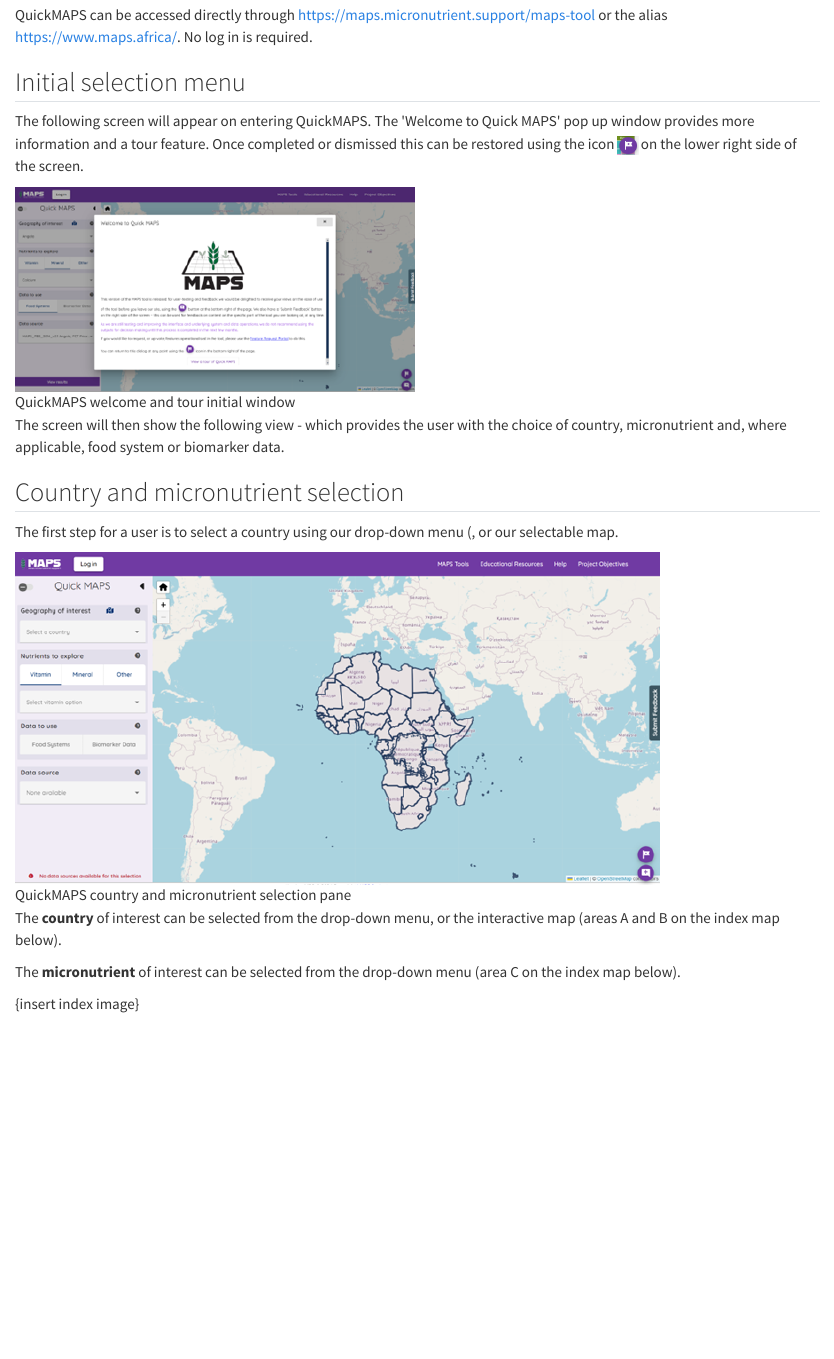
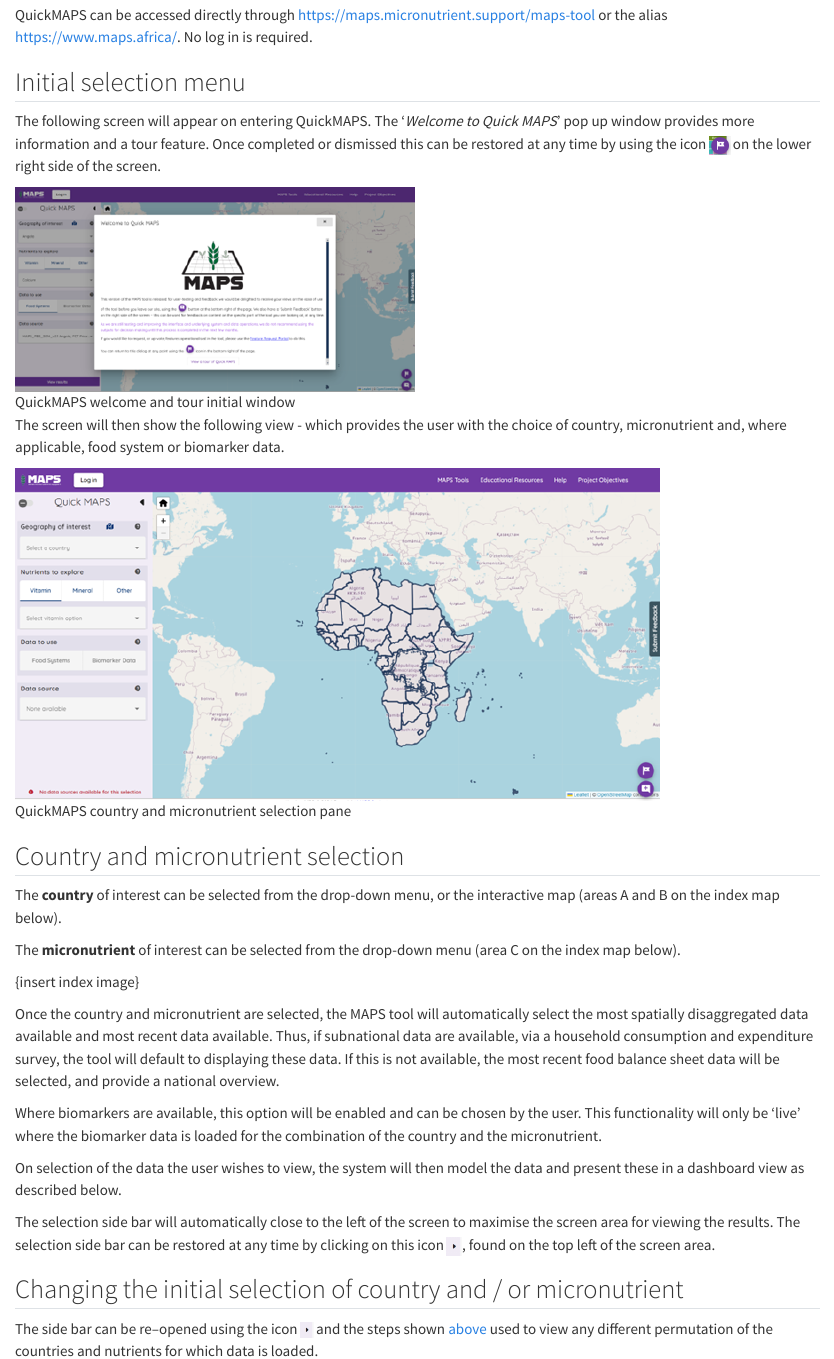
Before and after one commit to micronutrientsupport/MAPS-user-manual, a Quarto document (QuickMAPS.qmd): the page in a window 1100 px wide, from 120 px down. Rendered offline with R 4.5, knitr and Pandoc in place of Quarto, with nearby package versions.

Commit message:
text update

```diff
--- a/QuickMAPS.qmd
+++ b/QuickMAPS.qmd
@@ -6,20 +6,30 @@
 
 ## Initial selection menu
 
-The following screen will appear on entering QuickMAPS. The \'Welcome to Quick MAPS\' pop up window provides more information and a tour feature. Once completed or dismissed this can be restored using the icon ![Pop up MAPS welcome and tour](images/MAPS_icons1.png){width="23" height="21"} on the lower right side of the screen.
+The following screen will appear on entering QuickMAPS. The '*Welcome to Quick MAPS*' pop up window provides more information and a tour feature. Once completed or dismissed this can be restored at any time by using the icon ![Pop up MAPS welcome and tour](images/MAPS_icons1.png){width="23" height="21"} on the lower right side of the screen.
 
 ![QuickMAPS welcome and tour initial window](images/QuickMAPS_popup1.png)
 
 The screen will then show the following view - which provides the user with the choice of country, micronutrient and, where applicable, food system or biomarker data.
 
+![QuickMAPS country and micronutrient selection pane](images/QuickMAPS_popup2.png){fig-alt="QuickMAPS country and micronutrient selection pane" fig-align="center"}
+
 ## Country and micronutrient selection
-
-The first step for a user is to select a country using our drop-down menu (, or our selectable map.
-
-![QuickMAPS country and micronutrient selection pane](images/QuickMAPS_popup2.png){fig-alt="QuickMAPS country and micronutrient selection pane" fig-align="center"}
 
 The **country** of interest can be selected from the drop-down menu, or the interactive map (areas A and B on the index map below).
 
 The **micronutrient** of interest can be selected from the drop-down menu (area C on the index map below).
 
 {insert index image}
+
+Once the country and micronutrient are selected, the MAPS tool will automatically select the most spatially disaggregated data available and most recent data available. Thus, if subnational data are available, via a household consumption and expenditure survey, the tool will default to displaying these data. If this is not available, the most recent food balance sheet data will be selected, and provide a national overview.
+
+Where biomarkers are available, this option will be enabled and can be chosen by the user. This functionality will only be 'live' where the biomarker data is loaded for the combination of the country and the micronutrient.
+
+On selection of the data the user wishes to view, the system will then model the data and present these in a dashboard view as described below.
+
+The selection side bar will automatically close to the left of the screen to maximise the screen area for viewing the results. The selection side bar can be restored at any time by clicking on this icon ![Icon to restore the selection side bar](images/SideBar_closedviewicon.png){width="17" height="21"}, found on the top left of the screen area.
+
+## Changing the initial selection of country and / or micronutrient
+
+The side bar can be re--opened using the icon ![](images/SideBar_closedviewicon.png){width="14"} and the steps shown [above](https://help.micronutrient.support/QuickMAPS.html#country-and-micronutrient-selection) used to view any different permutation of the countries and nutrients for which data is loaded.
```
Also changed, not shown: docs/search.json, images/SideBar_closedviewicon.png (added), 2 other files.
